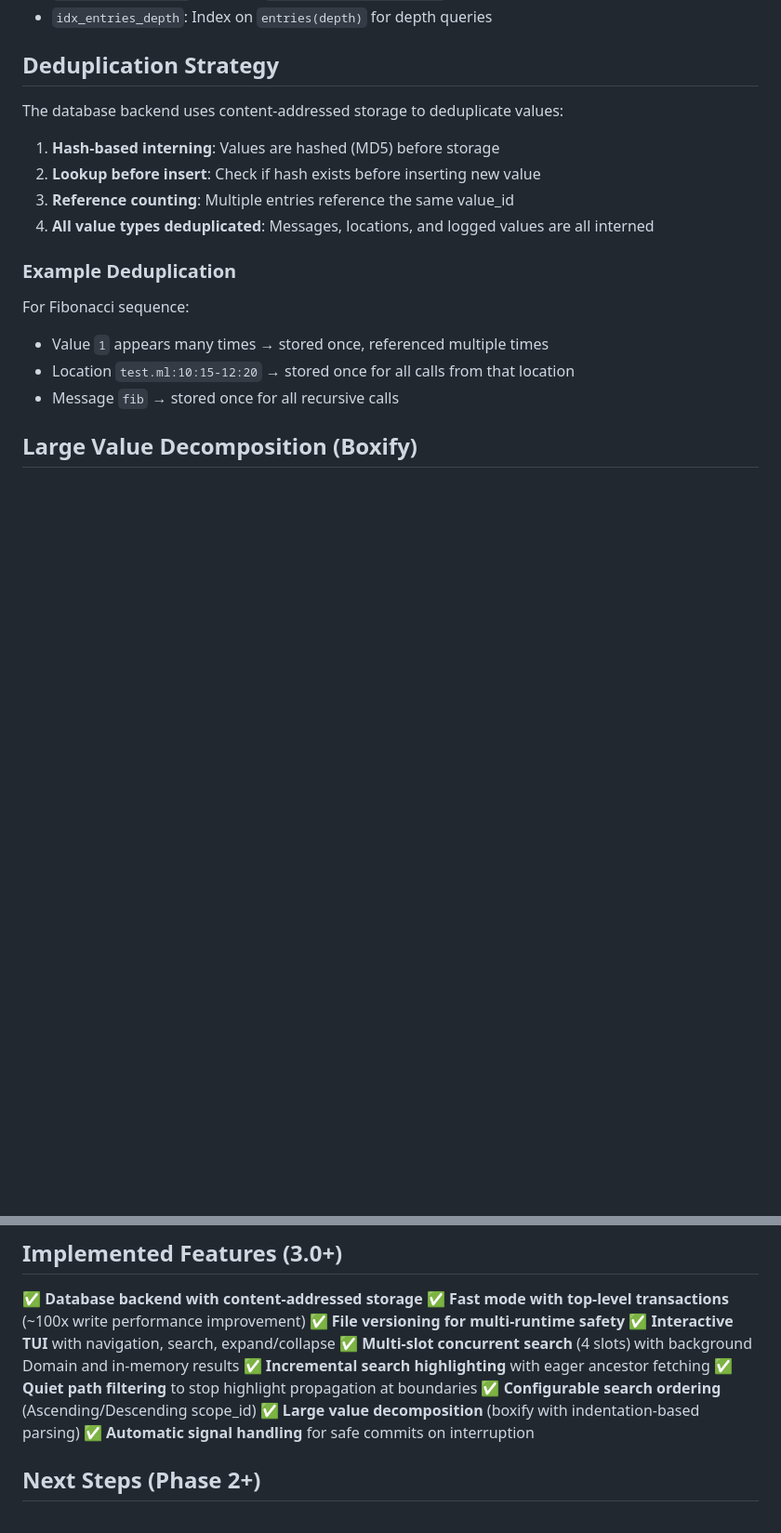
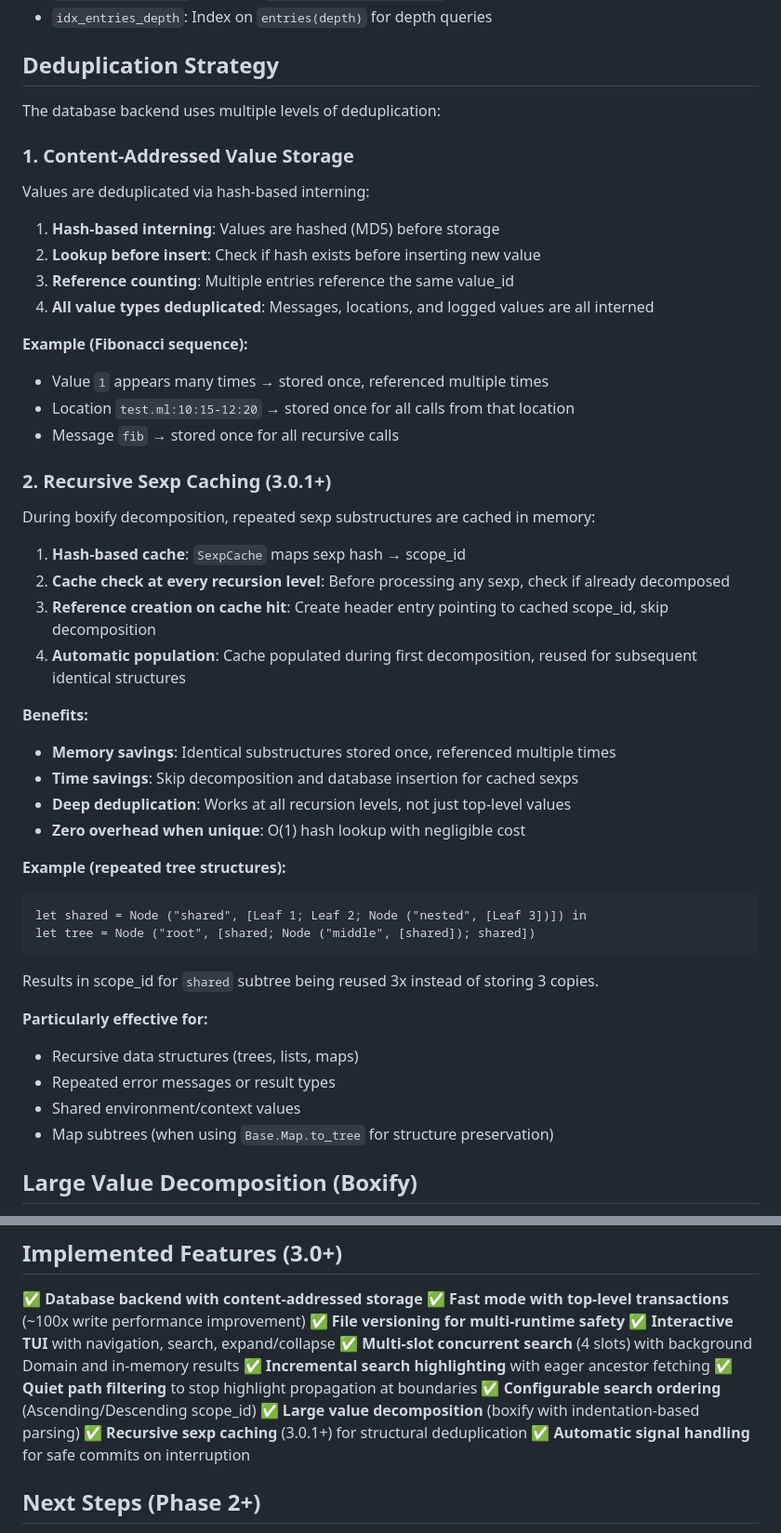
Before and after one commit to lukstafi/ppx_minidebug, a Markdown page: DATABASE_BACKEND.md, 2 parts joined by grey strips. Shown at 93% size. GitHub-like rendering; blank space fills up the shorter version.

Commit message:
Update DATABASE_BACKEND.md with recursive sexp caching documentation
Document the new two-level deduplication strategy:
1. Content-addressed value storage (existing)
2. Recursive sexp caching during boxify (new in 3.0.1+)

Added detailed explanation of:
- Cache mechanism (SexpCache hash table)
- Benefits (memory/time savings, deep deduplication)
- Example with repeated tree structures
- Use cases (recursive data, maps, shared values)

Updated implemented features list to include recursive sexp caching.

🤖 Generated with [Claude Code](https://claude.com/claude-code)

Co-Authored-By: Claude <noreply@anthropic.com>

````diff
--- a/DATABASE_BACKEND.md
+++ b/DATABASE_BACKEND.md
@@ -154,19 +154,50 @@ Rendered as:
 
 ## Deduplication Strategy
 
-The database backend uses content-addressed storage to deduplicate values:
+The database backend uses multiple levels of deduplication:
+
+### 1. Content-Addressed Value Storage
+
+Values are deduplicated via hash-based interning:
 
 1. **Hash-based interning**: Values are hashed (MD5) before storage
 2. **Lookup before insert**: Check if hash exists before inserting new value
 3. **Reference counting**: Multiple entries reference the same value_id
 4. **All value types deduplicated**: Messages, locations, and logged values are all interned
 
-### Example Deduplication
-
-For Fibonacci sequence:
+**Example (Fibonacci sequence):**
 - Value `1` appears many times → stored once, referenced multiple times
 - Location `test.ml:10:15-12:20` → stored once for all calls from that location
 - Message `fib` → stored once for all recursive calls
+
+### 2. Recursive Sexp Caching (3.0.1+)
+
+During boxify decomposition, repeated sexp substructures are cached in memory:
+
+1. **Hash-based cache**: `SexpCache` maps sexp hash → scope_id
+2. **Cache check at every recursion level**: Before processing any sexp, check if already decomposed
+3. **Reference creation on cache hit**: Create header entry pointing to cached scope_id, skip decomposition
+4. **Automatic population**: Cache populated during first decomposition, reused for subsequent identical structures
+
+**Benefits:**
+- **Memory savings**: Identical substructures stored once, referenced multiple times
+- **Time savings**: Skip decomposition and database insertion for cached sexps
+- **Deep deduplication**: Works at all recursion levels, not just top-level values
+- **Zero overhead when unique**: O(1) hash lookup with negligible cost
+
+**Example (repeated tree structures):**
+```ocaml
+let shared = Node ("shared", [Leaf 1; Leaf 2; Node ("nested", [Leaf 3])]) in
+let tree = Node ("root", [shared; Node ("middle", [shared]); shared])
+```
+
+Results in scope_id for `shared` subtree being reused 3x instead of storing 3 copies.
+
+**Particularly effective for:**
+- Recursive data structures (trees, lists, maps)
+- Repeated error messages or result types
+- Shared environment/context values
+- Map subtrees (when using `Base.Map.to_tree` for structure preservation)
 
 ## Large Value Decomposition (Boxify)
 
@@ -403,6 +434,7 @@ This allows the TUI to inspect traces between function calls while maintaining h
 ✅ **Quiet path filtering** to stop highlight propagation at boundaries
 ✅ **Configurable search ordering** (Ascending/Descending scope_id)
 ✅ **Large value decomposition** (boxify with indentation-based parsing)
+✅ **Recursive sexp caching** (3.0.1+) for structural deduplication
 ✅ **Automatic signal handling** for safe commits on interruption
 
 ## Next Steps (Phase 2+)
````
